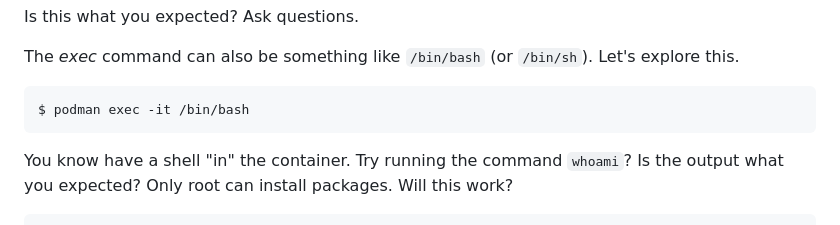
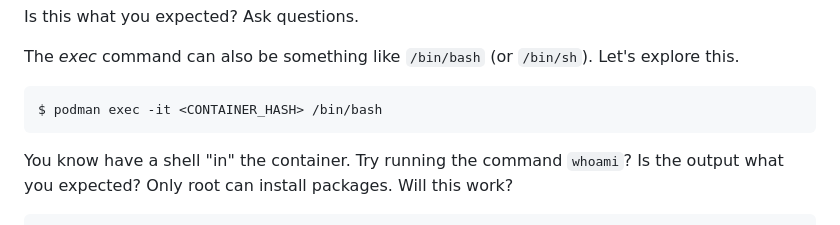
Before and after one commit to baude/uofmn1, a Markdown page: README.md, the part around the change. GitHub-like rendering.

Commit message:
Update README.md
Add in container id

````diff
--- a/README.md
+++ b/README.md
@@ -123,7 +123,7 @@ Is this what you expected? Ask questions.
 The *exec* command can also be something like `/bin/bash` (or `/bin/sh`).  Let's explore this.
 
 ```console
-$ podman exec -it /bin/bash
+$ podman exec -it <CONTAINER_HASH> /bin/bash
 ```
 
 You know have a shell "in" the container. Try running the command `whoami`?  Is the output what you expected?  Only root can install packages.  Will this work?
````
